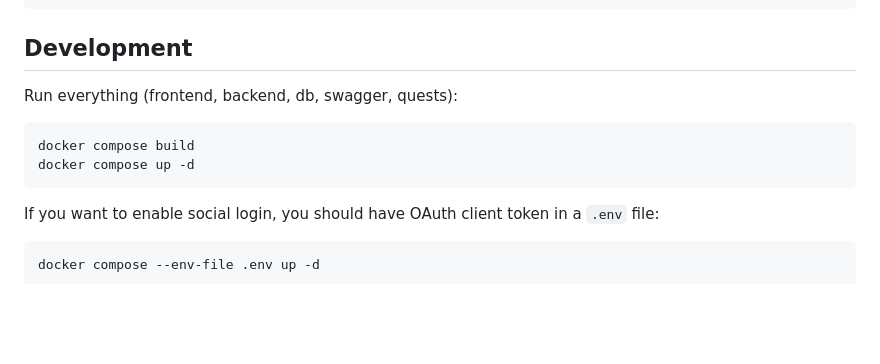
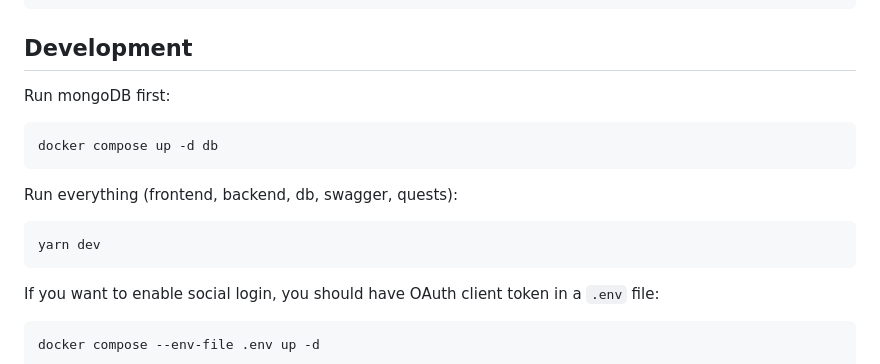
Before and after one commit to linux-odyssey/linux-odyssey, a Markdown page: README.md, the part around the change. Drawn GitHub-style; blank space fills up the shorter version.

Commit message:
update readme -- build up method

```diff
--- a/README.md
+++ b/README.md
@@ -17,10 +17,13 @@
 
 ## Development
 
+Run mongoDB first:
+
+    docker compose up -d db
+
 Run everything (frontend, backend, db, swagger, quests):
 
-    docker compose build
-    docker compose up -d
+    yarn dev
 
 If you want to enable social login, you should have OAuth client token in a `.env` file:
 
```
